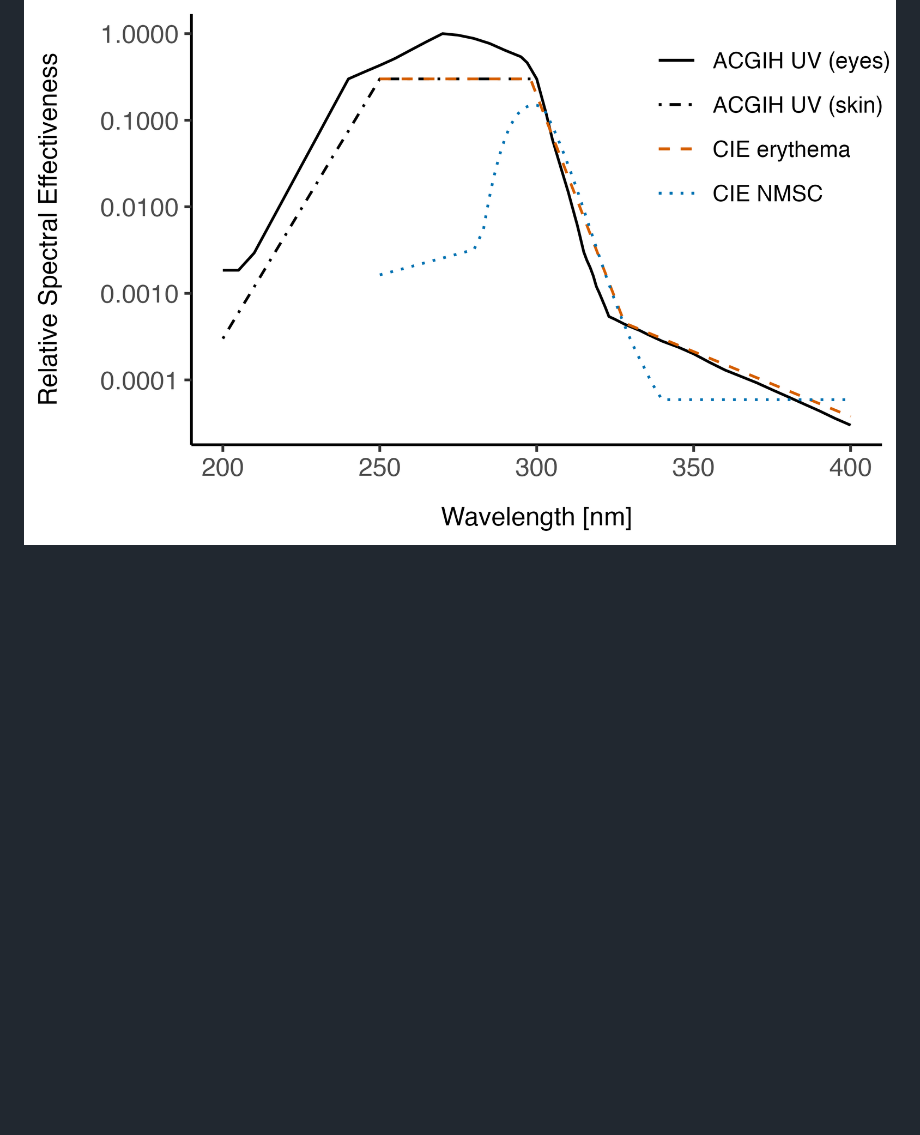
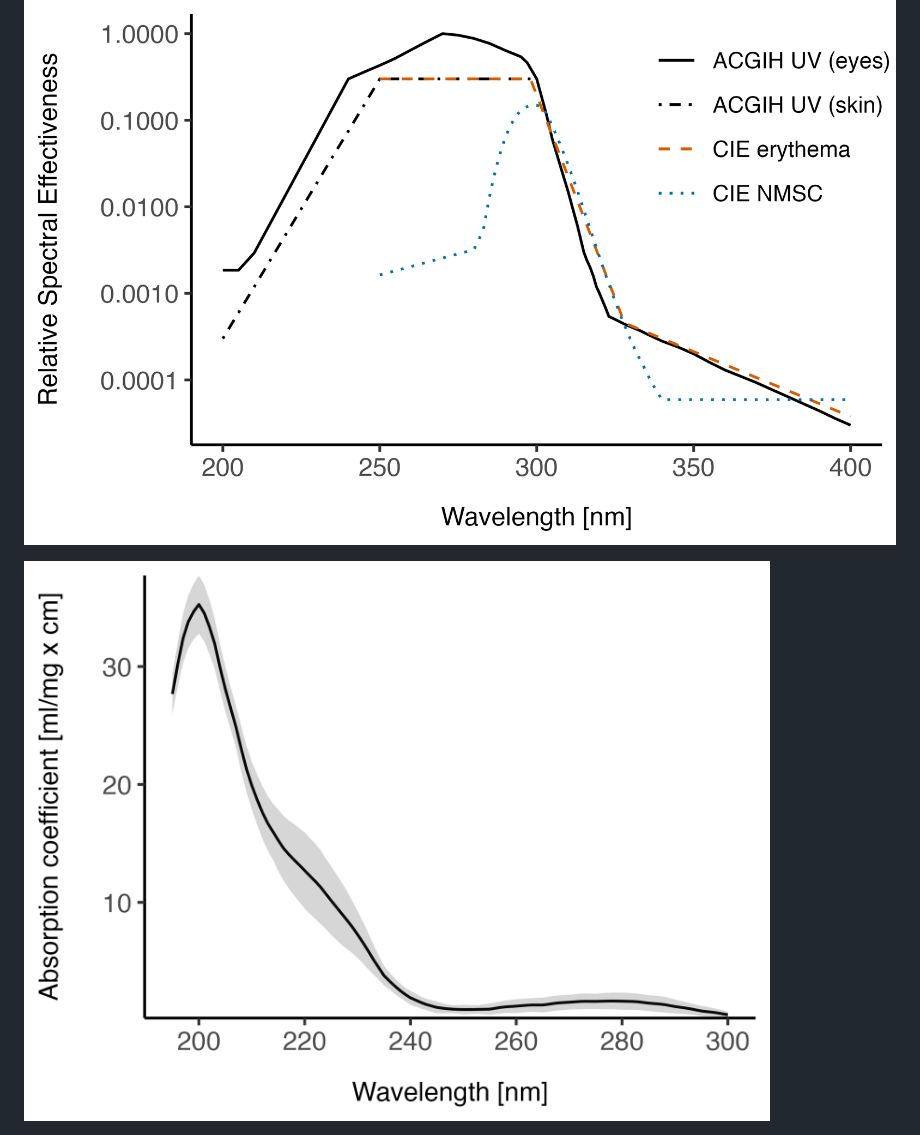
Before and after one commit to max-goerlitz/far-UVC-safety-figures, a Markdown page: README.md, the part around the change printed below. Drawn GitHub-style; blank space fills up the shorter version.

```diff
--- a/README.md
+++ b/README.md
@@ -19,4 +19,5 @@ Figure 1: ~~a) Far-UVC on the electromagnetic spectrum, adapted from (Blatchley
 
 ![ACGIH, erythema and NMSC action spectra](./figure%20image%20files/acgih_erythema_nmsc_one_panel.png)
 
+![Protein absorption](./figure%20image%20files/protein_absorption.png)
 
```
Also changed, not shown: other parts of README.md (+1 -5 lines).
